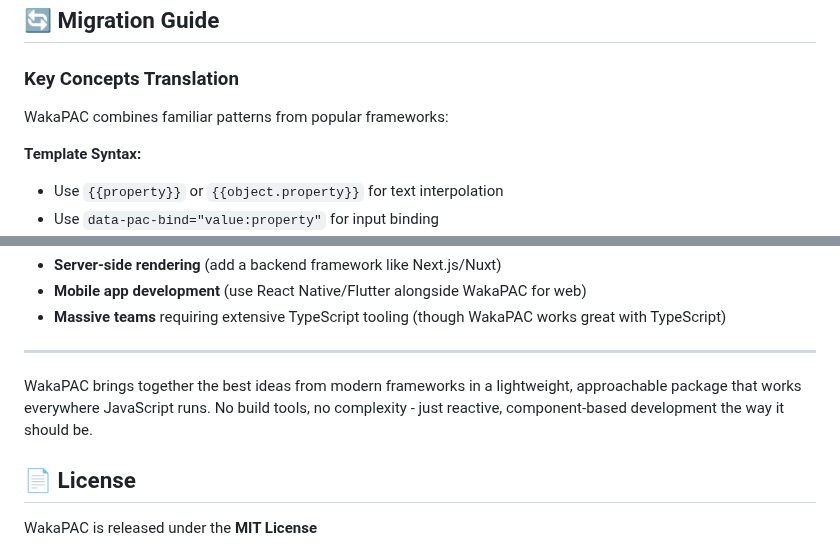
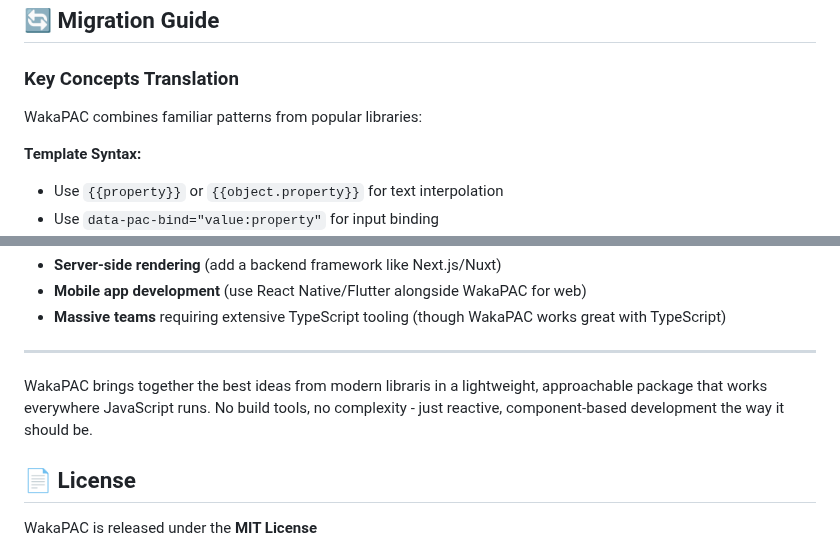
Before and after one commit to quellabs/wakapac, a Markdown page: README.md, 2 parts joined by grey strips. Rendered like a GitHub page.

```diff
--- a/README.md
+++ b/README.md
@@ -799,7 +799,7 @@ wakaPAC('#app', {
 
 ### Key Concepts Translation
 
-WakaPAC combines familiar patterns from popular frameworks:
+WakaPAC combines familiar patterns from popular libraries:
 
 **Template Syntax:**
 - Use `{{property}}` or `{{object.property}}` for text interpolation
@@ -905,7 +905,7 @@ The framework automatically detects Proxy support and falls back gracefully.
 
 ---
 
-WakaPAC brings together the best ideas from modern frameworks in a lightweight, approachable package that works everywhere JavaScript runs. No build tools, no complexity - just reactive, component-based development the way it should be.
+WakaPAC brings together the best ideas from modern libraris in a lightweight, approachable package that works everywhere JavaScript runs. No build tools, no complexity - just reactive, component-based development the way it should be.
 
 ## 📄 License
 
```
Also changed, not shown: other parts of README.md (+5 -5 lines).
